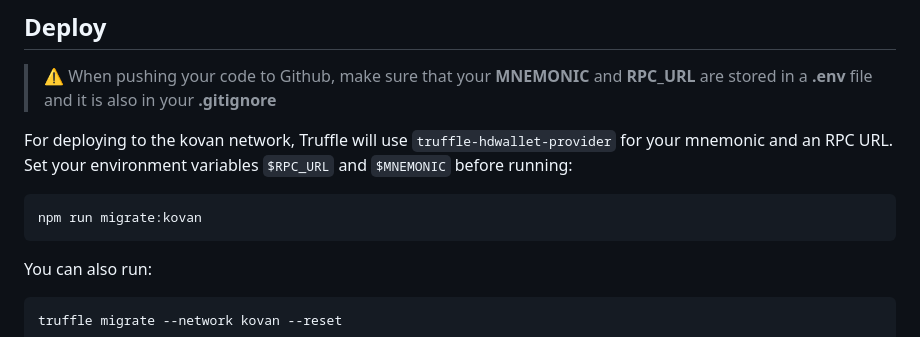
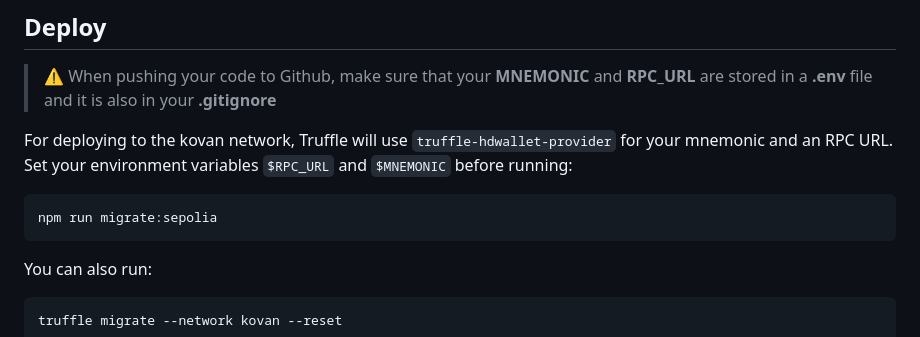
Before and after one commit to TotalingArc/Solidity-Lottery, a Markdown page: README.md, the part around the change. Rendered like a GitHub page.

````diff
--- a/README.md
+++ b/README.md
@@ -56,7 +56,7 @@ npm test
 For deploying to the kovan network, Truffle will use `truffle-hdwallet-provider` for your mnemonic and an RPC URL. Set your environment variables `$RPC_URL` and `$MNEMONIC` before running:
 
 ```bash
-npm run migrate:kovan
+npm run migrate:sepolia
 ```
 
 You can also run:
````
